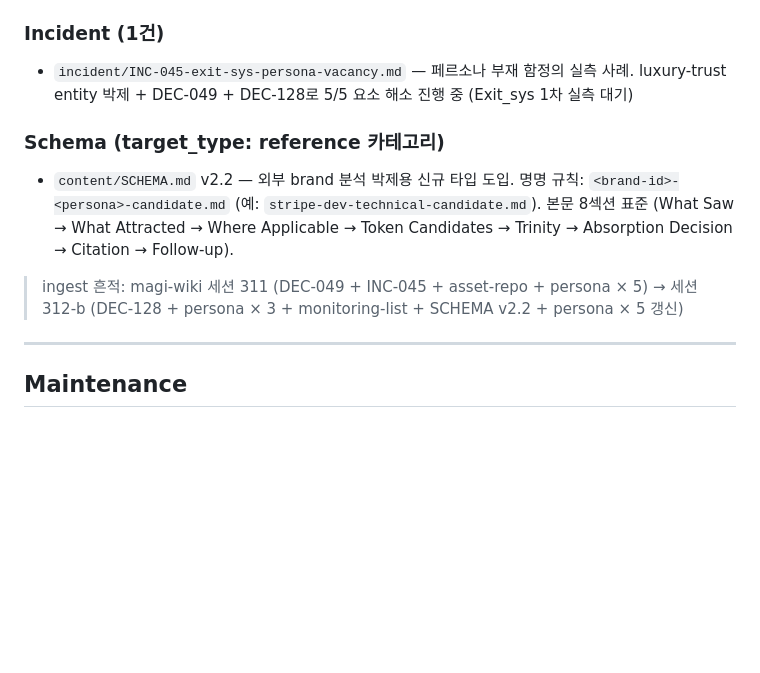
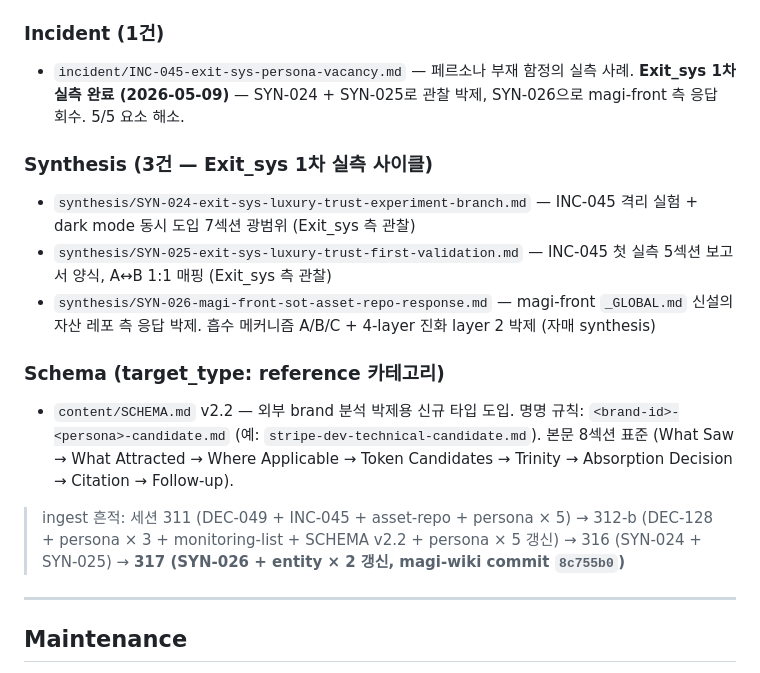
Before and after one commit to gojj1229/magi-front, a Markdown page: README.md, the part around the change. Drawn GitHub-style; blank space fills up the shorter version.

```diff
--- a/README.md
+++ b/README.md
@@ -178,12 +178,17 @@ magi-front/
 - `entity/persona-dev-technical.md` / `persona-playful-friendly.md` / `persona-institutional.md` — v0.2 신규 3종
 
 ### Incident (1건)
-- `incident/INC-045-exit-sys-persona-vacancy.md` — 페르소나 부재 함정의 실측 사례. luxury-trust entity 박제 + DEC-049 + DEC-128로 5/5 요소 해소 진행 중 (Exit_sys 1차 실측 대기)
+- `incident/INC-045-exit-sys-persona-vacancy.md` — 페르소나 부재 함정의 실측 사례. **Exit_sys 1차 실측 완료 (2026-05-09)** — SYN-024 + SYN-025로 관찰 박제, SYN-026으로 magi-front 측 응답 회수. 5/5 요소 해소.
+
+### Synthesis (3건 — Exit_sys 1차 실측 사이클)
+- `synthesis/SYN-024-exit-sys-luxury-trust-experiment-branch.md` — INC-045 격리 실험 + dark mode 동시 도입 7섹션 광범위 (Exit_sys 측 관찰)
+- `synthesis/SYN-025-exit-sys-luxury-trust-first-validation.md` — INC-045 첫 실측 5섹션 보고서 양식, A↔B 1:1 매핑 (Exit_sys 측 관찰)
+- `synthesis/SYN-026-magi-front-sot-asset-repo-response.md` — magi-front `_GLOBAL.md` 신설의 자산 레포 측 응답 박제. 흡수 메커니즘 A/B/C + 4-layer 진화 layer 2 박제 (자매 synthesis)
 
 ### Schema (target_type: reference 카테고리)
 - `content/SCHEMA.md` v2.2 — 외부 brand 분석 박제용 신규 타입 도입. 명명 규칙: `<brand-id>-<persona>-candidate.md` (예: `stripe-dev-technical-candidate.md`). 본문 8섹션 표준 (What Saw → What Attracted → Where Applicable → Token Candidates → Trinity → Absorption Decision → Citation → Follow-up).
 
-> ingest 흔적: magi-wiki 세션 311 (DEC-049 + INC-045 + asset-repo + persona × 5) → 세션 312-b (DEC-128 + persona × 3 + monitoring-list + SCHEMA v2.2 + persona × 5 갱신)
+> ingest 흔적: 세션 311 (DEC-049 + INC-045 + asset-repo + persona × 5) → 312-b (DEC-128 + persona × 3 + monitoring-list + SCHEMA v2.2 + persona × 5 갱신) → 316 (SYN-024 + SYN-025) → **317 (SYN-026 + entity × 2 갱신, magi-wiki commit `8c755b0`)**
 
 ---
 
```
Also changed, not shown: design-md/_GLOBAL.md (+21 -7 lines), public/design-md/_GLOBAL.md (+21 -7 lines).
